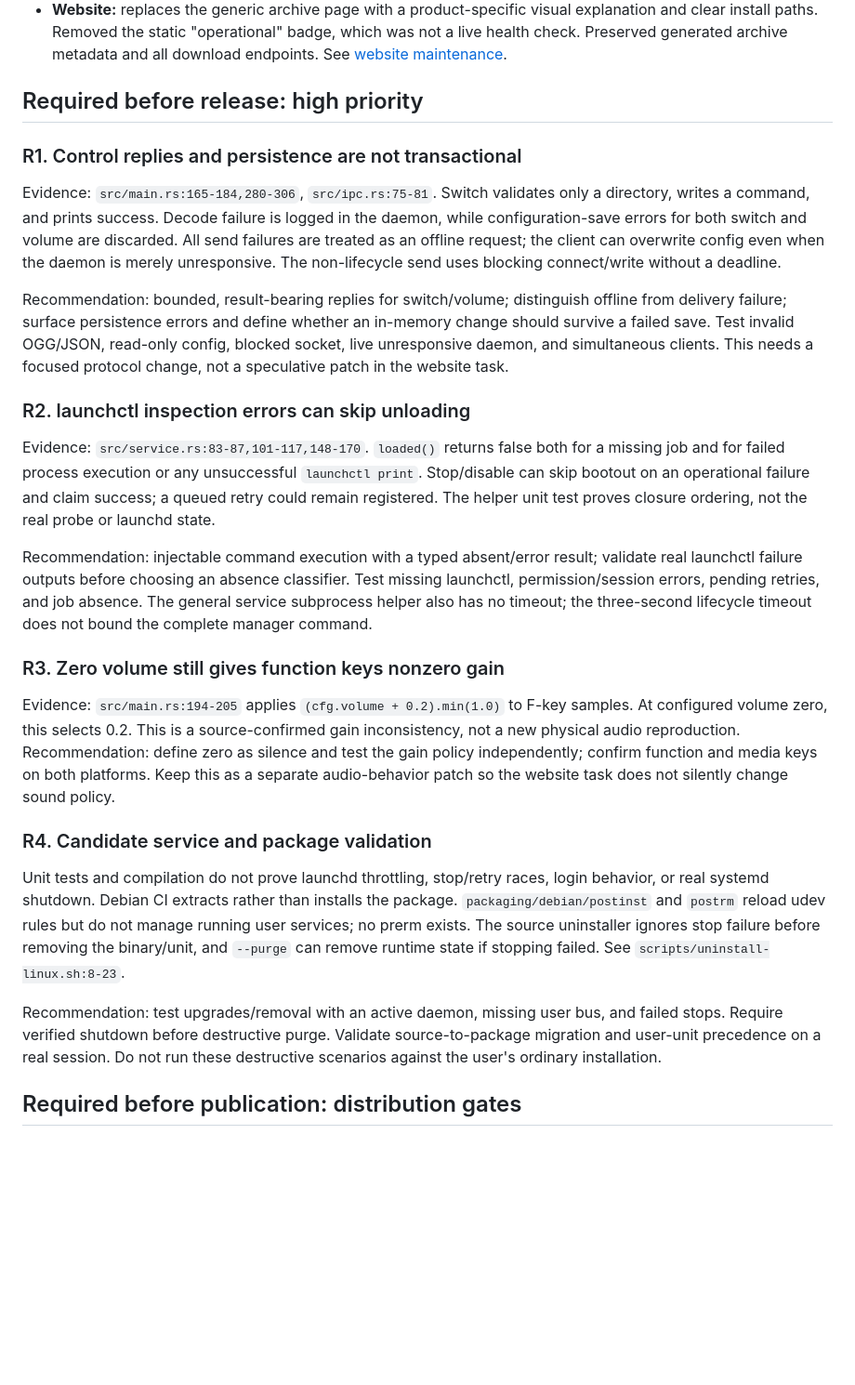
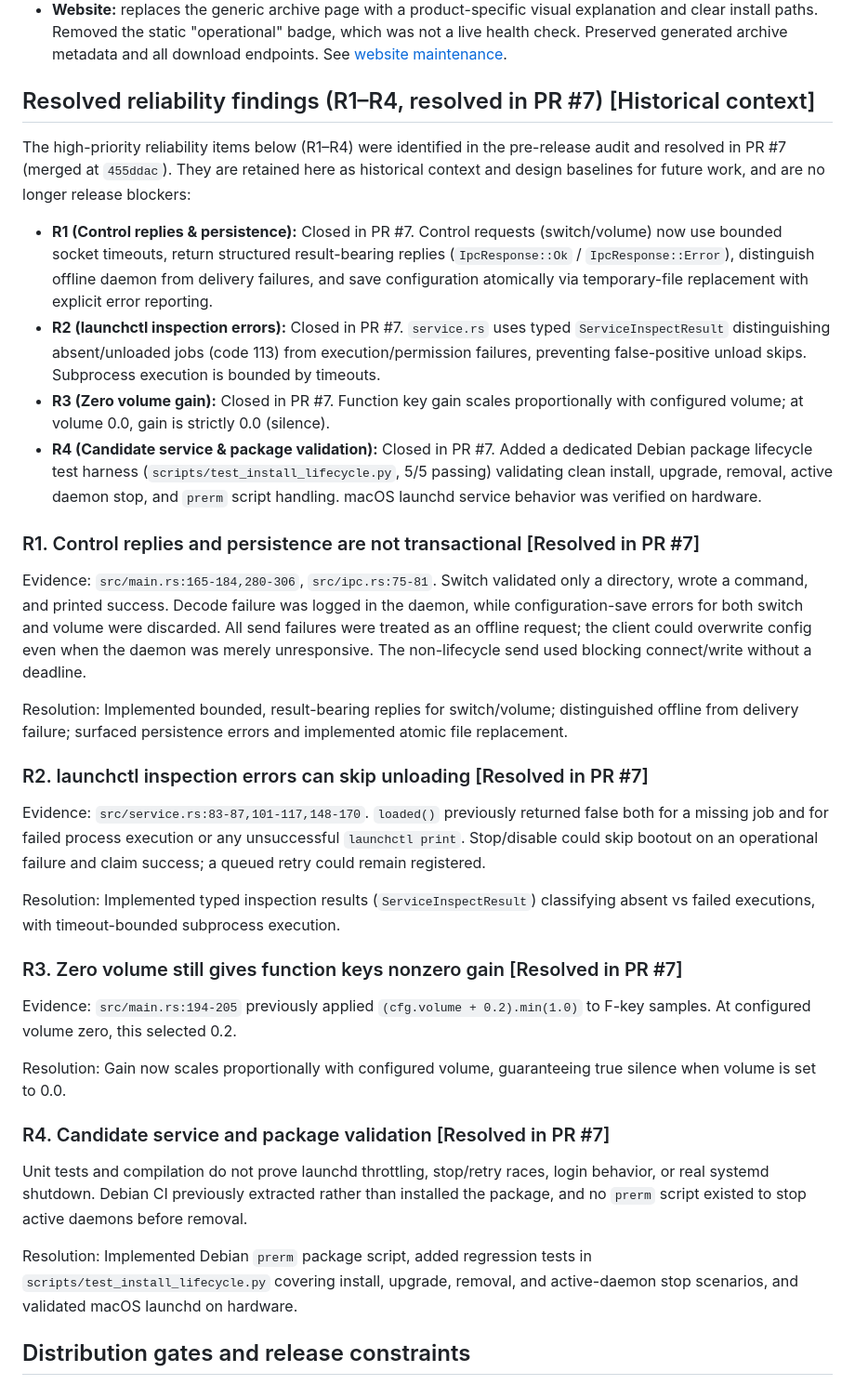
Before and after one commit to Muneer320/klicky, a Markdown page: docs/RELEASE_READINESS.md, the part around one of its changes. Shown at 93% size. GitHub-like rendering; blank space fills up the shorter version.

Commit message:
docs: reconcile R1-R4 and distribution gates with v0.4.0 candidate

```diff
--- a/docs/RELEASE_READINESS.md
+++ b/docs/RELEASE_READINESS.md
@@ -60,59 +60,67 @@ it; do not treat the old notes as proof of its current state.
   which was not a live health check. Preserved generated archive metadata and
   all download endpoints. See [website maintenance](WEBSITE.md).
 
-## Required before release: high priority
+## Resolved reliability findings (R1–R4, resolved in PR #7) [Historical context]
 
-### R1. Control replies and persistence are not transactional
+The high-priority reliability items below (R1–R4) were identified in the pre-release
+audit and resolved in PR #7 (merged at `455ddac`). They are retained here as historical
+context and design baselines for future work, and are no longer release blockers:
+
+- **R1 (Control replies & persistence):** Closed in PR #7. Control requests (switch/volume)
+  now use bounded socket timeouts, return structured result-bearing replies
+  (`IpcResponse::Ok` / `IpcResponse::Error`), distinguish offline daemon from delivery
+  failures, and save configuration atomically via temporary-file replacement with explicit
+  error reporting.
+- **R2 (launchctl inspection errors):** Closed in PR #7. `service.rs` uses typed
+  `ServiceInspectResult` distinguishing absent/unloaded jobs (code 113) from execution/permission
+  failures, preventing false-positive unload skips. Subprocess execution is bounded by timeouts.
+- **R3 (Zero volume gain):** Closed in PR #7. Function key gain scales proportionally with
+  configured volume; at volume 0.0, gain is strictly 0.0 (silence).
+- **R4 (Candidate service & package validation):** Closed in PR #7. Added a dedicated Debian
+  package lifecycle test harness (`scripts/test_install_lifecycle.py`, 5/5 passing) validating
+  clean install, upgrade, removal, active daemon stop, and `prerm` script handling. macOS
+  launchd service behavior was verified on hardware.
+
+### R1. Control replies and persistence are not transactional [Resolved in PR #7]
 
 Evidence: `src/main.rs:165-184,280-306`, `src/ipc.rs:75-81`.
-Switch validates only a directory, writes a command, and prints success. Decode
-failure is logged in the daemon, while configuration-save errors for both switch
-and volume are discarded. All send failures are treated as an offline request;
-the client can overwrite config even when the daemon is merely unresponsive.
-The non-lifecycle send uses blocking connect/write without a deadline.
+Switch validated only a directory, wrote a command, and printed success. Decode
+failure was logged in the daemon, while configuration-save errors for both switch
+and volume were discarded. All send failures were treated as an offline request;
+the client could overwrite config even when the daemon was merely unresponsive.
+The non-lifecycle send used blocking connect/write without a deadline.
 
-Recommendation: bounded, result-bearing replies for switch/volume; distinguish
-offline from delivery failure; surface persistence errors and define whether
-an in-memory change should survive a failed save. Test invalid OGG/JSON, read-only
-config, blocked socket, live unresponsive daemon, and simultaneous clients.
-This needs a focused protocol change, not a speculative patch in the website task.
+Resolution: Implemented bounded, result-bearing replies for switch/volume; distinguished
+offline from delivery failure; surfaced persistence errors and implemented atomic file
+replacement.
 
-### R2. launchctl inspection errors can skip unloading
+### R2. launchctl inspection errors can skip unloading [Resolved in PR #7]
 
 Evidence: `src/service.rs:83-87,101-117,148-170`.
-`loaded()` returns false both for a missing job and for failed process execution
-or any unsuccessful `launchctl print`. Stop/disable can skip bootout on an
+`loaded()` previously returned false both for a missing job and for failed process execution
+or any unsuccessful `launchctl print`. Stop/disable could skip bootout on an
 operational failure and claim success; a queued retry could remain registered.
-The helper unit test proves closure ordering, not the real probe or launchd state.
 
-Recommendation: injectable command execution with a typed absent/error result;
-validate real launchctl failure outputs before choosing an absence classifier.
-Test missing launchctl, permission/session errors, pending retries, and job absence.
-The general service subprocess helper also has no timeout; the three-second
-lifecycle timeout does not bound the complete manager command.
+Resolution: Implemented typed inspection results (`ServiceInspectResult`) classifying
+absent vs failed executions, with timeout-bounded subprocess execution.
 
-### R3. Zero volume still gives function keys nonzero gain
+### R3. Zero volume still gives function keys nonzero gain [Resolved in PR #7]
 
-Evidence: `src/main.rs:194-205` applies `(cfg.volume + 0.2).min(1.0)` to F-key
-samples. At configured volume zero, this selects 0.2. This is a source-confirmed
-gain inconsistency, not a new physical audio reproduction.
-Recommendation: define zero as silence and test the gain policy independently;
-confirm function and media keys on both platforms. Keep this as a separate
-audio-behavior patch so the website task does not silently change sound policy.
+Evidence: `src/main.rs:194-205` previously applied `(cfg.volume + 0.2).min(1.0)` to F-key
+samples. At configured volume zero, this selected 0.2.
 
-### R4. Candidate service and package validation
+Resolution: Gain now scales proportionally with configured volume, guaranteeing true
+silence when volume is set to 0.0.
+
+### R4. Candidate service and package validation [Resolved in PR #7]
 
 Unit tests and compilation do not prove launchd throttling, stop/retry races,
-login behavior, or real systemd shutdown. Debian CI extracts rather than installs
-the package. `packaging/debian/postinst` and `postrm` reload udev rules but do not
-manage running user services; no prerm exists. The source uninstaller ignores
-stop failure before removing the binary/unit, and `--purge` can remove runtime
-state if stopping failed. See `scripts/uninstall-linux.sh:8-23`.
+login behavior, or real systemd shutdown. Debian CI previously extracted rather than installed
+the package, and no `prerm` script existed to stop active daemons before removal.
 
-Recommendation: test upgrades/removal with an active daemon, missing user bus,
-and failed stops. Require verified shutdown before destructive purge. Validate
-source-to-package migration and user-unit precedence on a real session.
-Do not run these destructive scenarios against the user's ordinary installation.
+Resolution: Implemented Debian `prerm` package script, added regression tests in
+`scripts/test_install_lifecycle.py` covering install, upgrade, removal, and active-daemon
+stop scenarios, and validated macOS launchd on hardware.
 
-## Required before publication: distribution gates
+## Distribution gates and release constraints
 
```
Also changed, not shown: other parts of docs/RELEASE_READINESS.md (+27 -24 lines).
